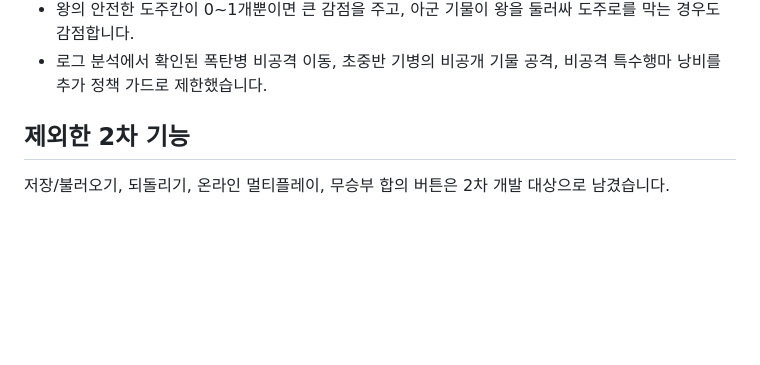
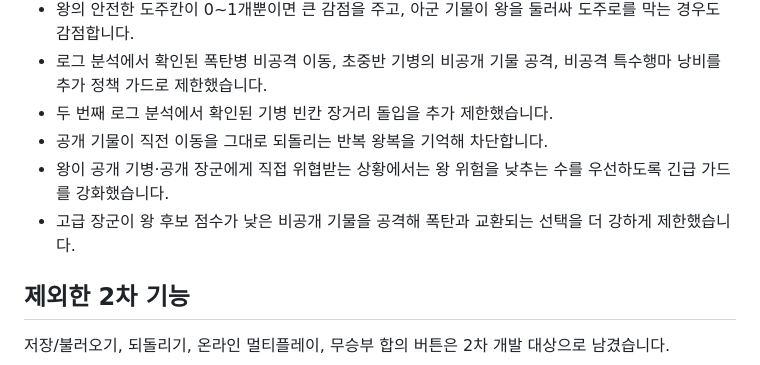
Before and after one commit to jhshin22/jhshin22.github.io, a Markdown page: Chu_war/README.md, the part around the change. GitHub-like rendering; blank space fills up the shorter version.

Commit message:
Document second log analysis fixes

```diff
--- a/Chu_war/README.md
+++ b/Chu_war/README.md
@@ -127,6 +127,10 @@ AI는 상단 플레이어를 담당합니다.
 - 왕 인접 호위의 가치는 낮추고, 왕에서 2칸 떨어진 차단선과 열린 통로의 가치를 높였습니다.
 - 왕의 안전한 도주칸이 0~1개뿐이면 큰 감점을 주고, 아군 기물이 왕을 둘러싸 도주로를 막는 경우도 감점합니다.
 - 로그 분석에서 확인된 폭탄병 비공격 이동, 초중반 기병의 비공개 기물 공격, 비공격 특수행마 낭비를 추가 정책 가드로 제한했습니다.
+- 두 번째 로그 분석에서 확인된 기병 빈칸 장거리 돌입을 추가 제한했습니다.
+- 공개 기물이 직전 이동을 그대로 되돌리는 반복 왕복을 기억해 차단합니다.
+- 왕이 공개 기병·공개 장군에게 직접 위협받는 상황에서는 왕 위험을 낮추는 수를 우선하도록 긴급 가드를 강화했습니다.
+- 고급 장군이 왕 후보 점수가 낮은 비공개 기물을 공격해 폭탄과 교환되는 선택을 더 강하게 제한했습니다.
 
 ## 제외한 2차 기능
 
```
